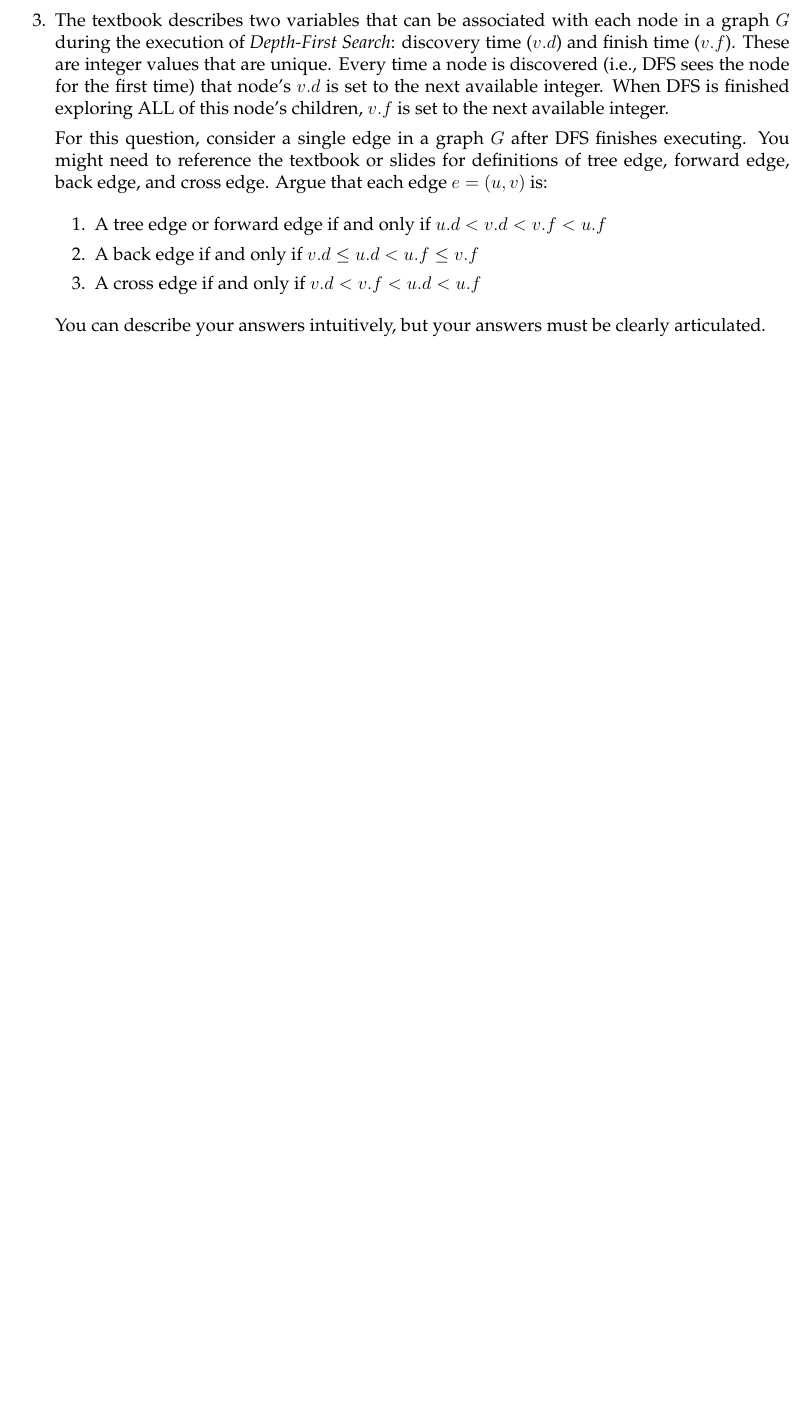
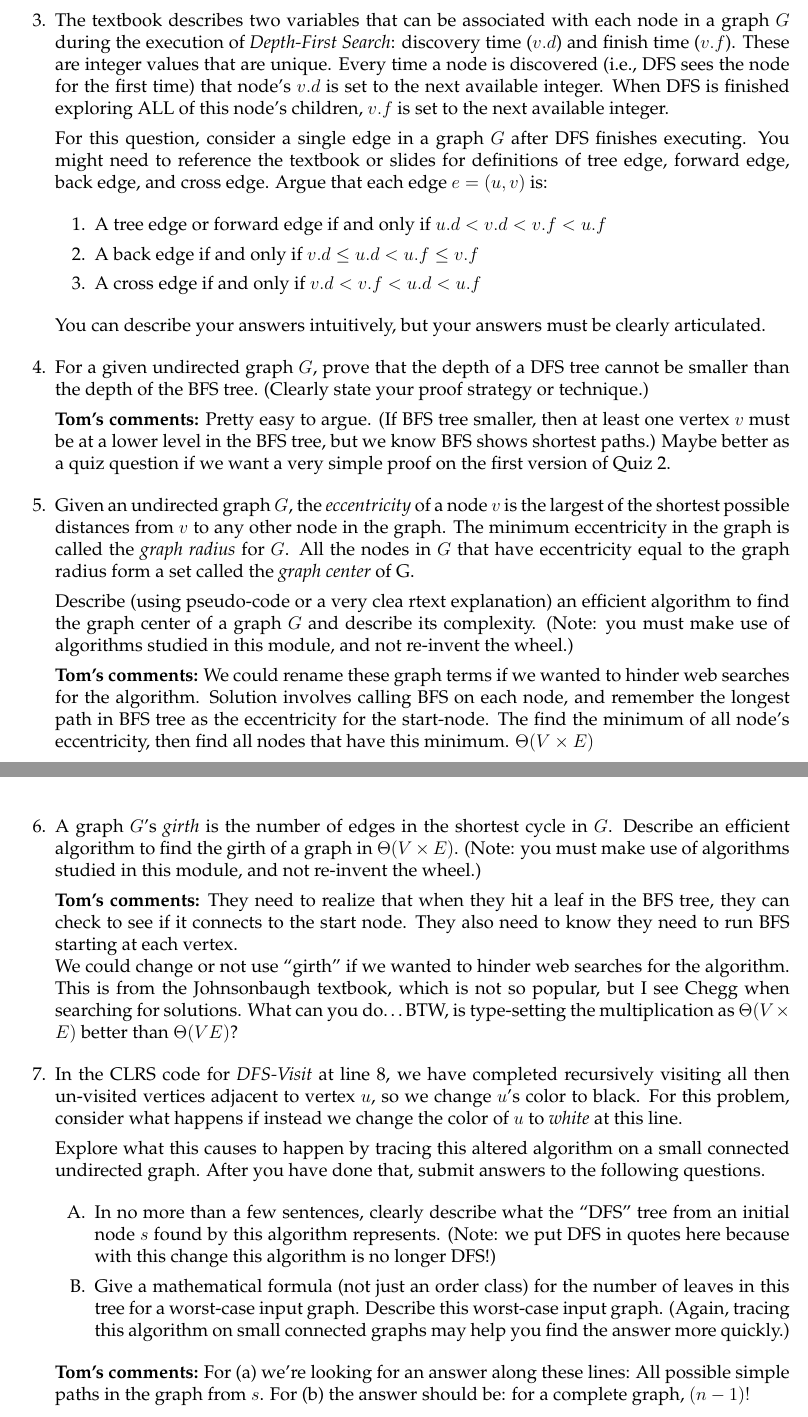
Before and after one commit to uva-cs/cs4102-f21, a LaTeX problem sheet (homeworks/module2/graphs-written-basic.tex): part of the page before the commit and two parts of pages 1 and 2 of 2 after it, the two joined at a grey line, cut so that both start at the same text, the shorter picture padded with empty space. Compiled offline with pdfLaTeX.

Commit message:
added possible questions for Module 2 Basic written HW

```diff
--- a/homeworks/module2/graphs-written-basic.tex
+++ b/homeworks/module2/graphs-written-basic.tex
@@ -122,10 +122,51 @@ For this question, consider a single edge in a graph $G$ after DFS finishes exec
 You can describe your answers intuitively, but your answers must be clearly articulated.
 }
 
+% ------------------------------------------
+
+\question[1]{
+ For a given undirected graph $G$, prove that the depth of a DFS tree cannot be smaller than the depth of the BFS tree.  (Clearly state your proof strategy or technique.)
+
+ {\bf Tom's comments:}  Pretty easy to argue.  (If BFS tree smaller, then at least one vertex $v$ must be at a lower level in the BFS tree, but we know BFS shows shortest paths.) Maybe better as a quiz question if we want a very simple proof on the first version of Quiz 2.
+
+}
+
+% ------------------------------------------
+
+\question[1]{
+Given an undirected graph $G$, the {\em eccentricity} of a node $v$ is the largest of the shortest possible distances from $v$ to any other node in the graph. The minimum eccentricity in the graph is called the  {\em graph radius} for $G$. All the nodes in $G$ that have eccentricity equal to the graph radius form a set called the {\em graph center} of G.
+
+Describe (using pseudo-code or a very clea rtext explanation) an efficient algorithm to find the graph center of a graph $G$ and describe its complexity.  (Note: you must make use of algorithms studied in this module, and not  re-invent the wheel.)
+
+{\bf Tom's comments:}  We could rename these graph terms if we wanted to hinder web searches for the algorithm.  Solution involves calling BFS on each node, and remember the longest path in BFS tree as the eccentricity for the start-node. The find the minimum of all node's eccentricity, then find all nodes that have this minimum.  $\Theta(V \times E)$
+}
 
 
+% ------------------------------------------
 
+\question[1]{
+A graph $G$'s {\em girth}  is the number of edges in the shortest cycle in $G$.   Describe an efficient algorithm to find the girth of a graph in $\Theta(V \times E)$.  (Note: you must make use of algorithms studied in this module, and not  re-invent the wheel.)
 
+ {\bf Tom's comments:}  They need to realize that when they hit a leaf in the BFS tree, they can check to see if it connects to the start node.  They also need to know they need to run BFS starting at each vertex. \\
+ We could change or not use ``girth'' if we wanted to hinder web searches for the algorithm.  This is from the Johnsonbaugh textbook, which is not so popular, but I see Chegg when searching for solutions.  What can you do\ldots  BTW, is type-setting the multiplication as $\Theta(V \times E)$ better than $\Theta(VE)$?
+}
+
+% ------------------------------------------
+
+\question[1]{
+In the CLRS code for {\em DFS-Visit} at line 8,  we have completed recursively visiting all then un-visited vertices adjacent to vertex $u$, so we change $u$'s color to black.  For this problem, consider what happens if instead we change the color of $u$ to {\em white} at this line.
+
+Explore what this causes to happen by tracing this altered algorithm on a small connected undirected graph.  After you have done that, submit answers to the following questions.
+
+\begin{enumerate}
+\renewcommand{\theenumi}{\Alph{enumi}}
+\item In no more than a few sentences, clearly describe what the ``DFS'' tree from an initial node $s$ found by this algorithm represents.  (Note:  we put DFS in quotes here because with this change this algorithm is no longer DFS!)
+\item Give a mathematical formula (not just an order class) for the number of leaves in this tree for a worst-case input graph.  Describe this worst-case input graph.  (Again, tracing this algorithm on small connected graphs may help you find the answer more quickly.)
+\end{enumerate}
+
+ {\bf Tom's comments:}  For (a) we're looking for an answer along these lines:  All possible simple paths in the graph from $s$.  For (b) the answer should be: for a complete graph, $(n-1)!$
+
+}
 
 
 
```
Also changed, not shown: homeworks/module2/graphs-written-basic.pdf, 2 other files.
